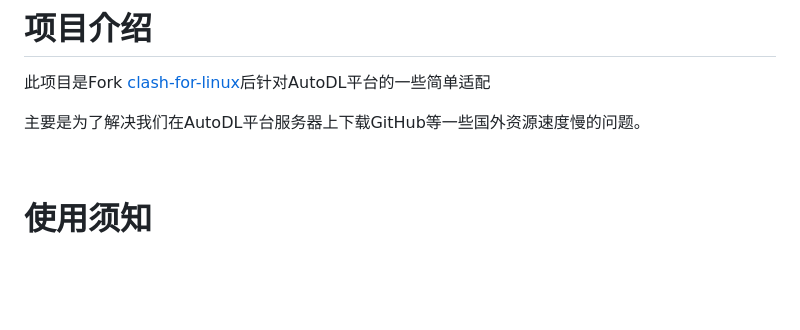
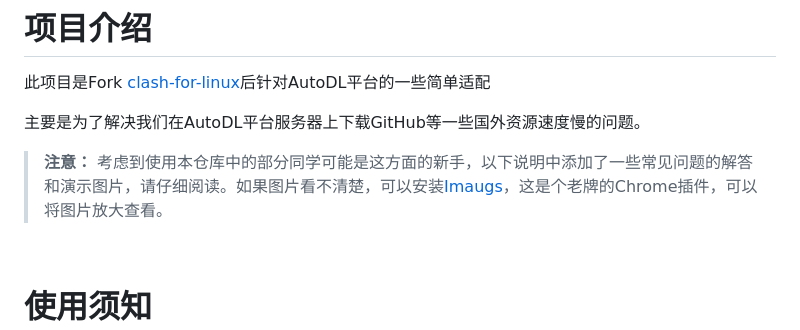
Before and after one commit to s5das/clash-for-AutoDL, a Markdown page: README.md, the part around the change. GitHub-like rendering; blank space fills up the shorter version.

Commit message:
更新说明

```diff
--- a/README.md
+++ b/README.md
@@ -3,6 +3,8 @@
 此项目是Fork [clash-for-linux](https://github.com/wanhebin/clash-for-linux)后针对AutoDL平台的一些简单适配
 
 主要是为了解决我们在AutoDL平台服务器上下载GitHub等一些国外资源速度慢的问题。
+
+> **注意：** 考虑到使用本仓库中的部分同学可能是这方面的新手，以下说明中添加了一些常见问题的解答和演示图片，请仔细阅读。如果图片看不清楚，可以安装[Imaugs](https://chromewebstore.google.com/detail/imagus/immpkjjlgappgfkkfieppnmlhakdmaab)，这是个老牌的Chrome插件，可以将图片放大查看。
 
 <br>
 
```
